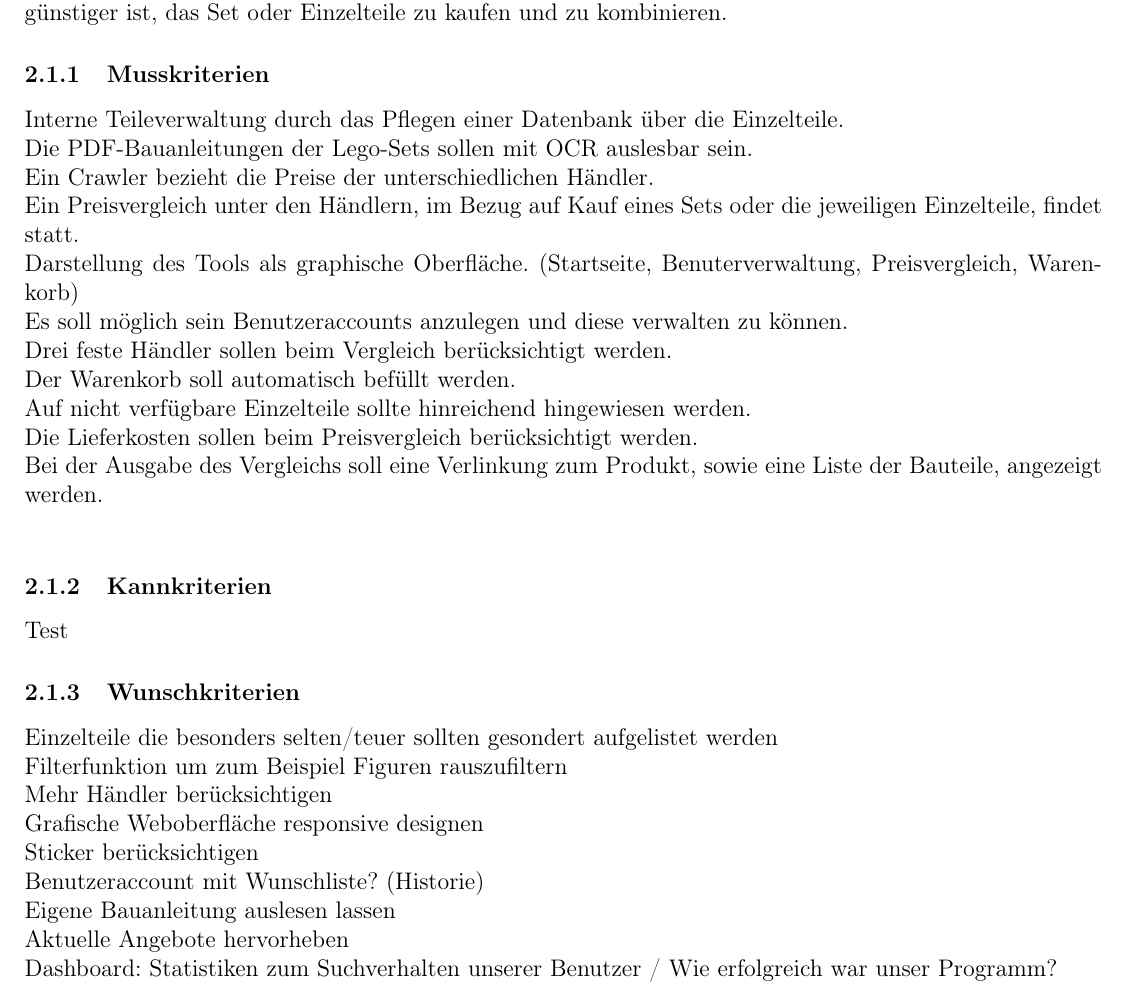
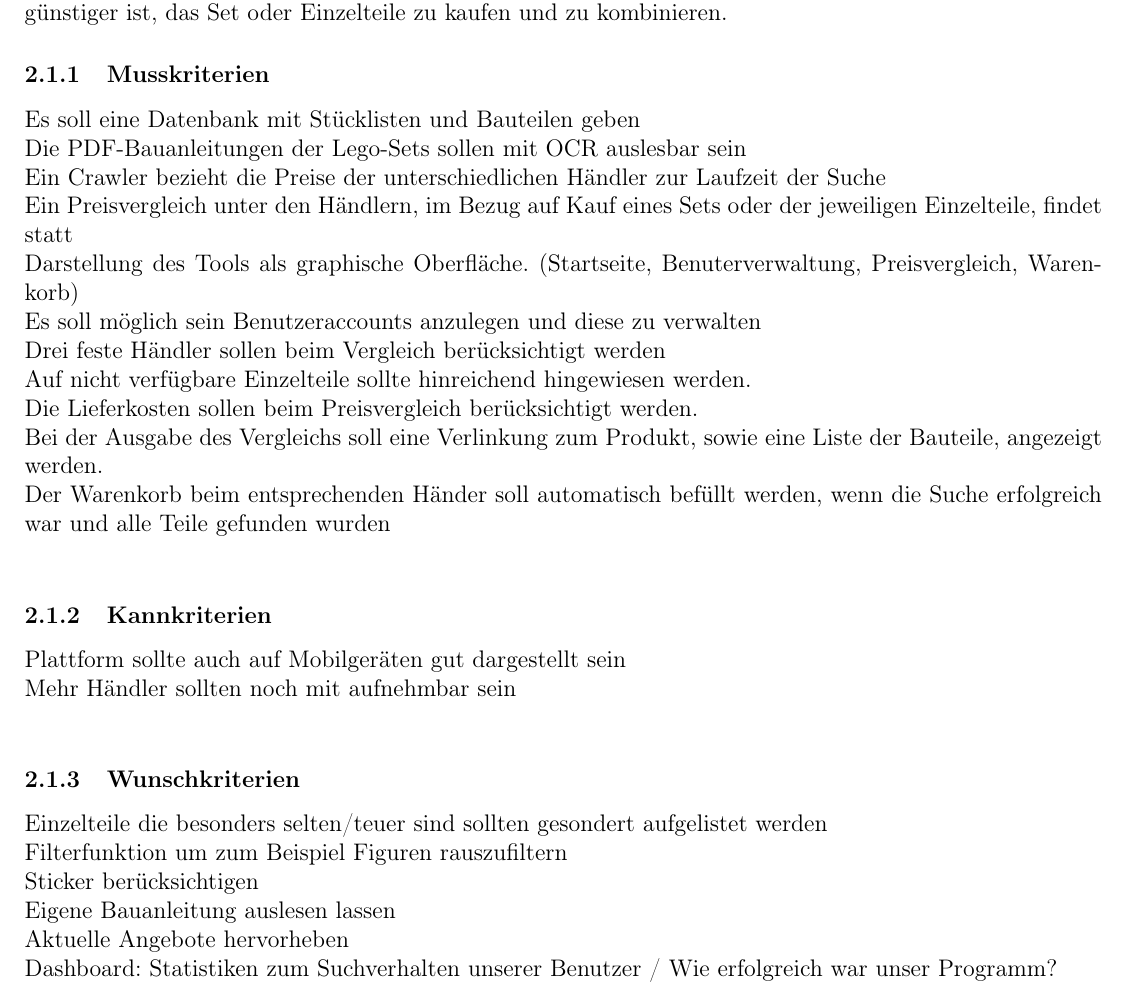
Before and after one commit to TimTurowski/LEGO-GCT, a LaTeX document (documents/hauptdatei.tex, which reads documents/pflichtenheft.tex): part of page 6 of 12, cut so that both start at the same text. Compiled offline with pdfLaTeX.

Commit message:
Bugfixes, Kriterien verbessert

```diff
--- a/documents/pflichtenheft.tex
+++ b/documents/pflichtenheft.tex
@@ -4,28 +4,26 @@ Heutzutage günstig Lego-Sets zu erwerben kann auf mehreren Ebenen ein wohlüber
 Das Ziel des Projekts ist genau diese Fragestellungen, durch die Entwicklung eines Tools zur Ermittlung der günstigsten Anbieter, zu beantworten. Das Tool soll dabei auch in der Lage sein, abzuwägen, ob es günstiger ist, das Set oder Einzelteile zu kaufen und zu kombinieren.
 
 \subsubsection{Musskriterien}
-Interne Teileverwaltung durch das Pflegen einer Datenbank über die Einzelteile. \newline
-Die PDF-Bauanleitungen der Lego-Sets sollen mit OCR auslesbar sein. \newline
-Ein Crawler bezieht die Preise der unterschiedlichen Händler. \newline
-Ein Preisvergleich unter den Händlern, im Bezug auf Kauf eines Sets oder die jeweiligen Einzelteile, findet statt. \newline
+Es soll eine Datenbank mit Stücklisten und Bauteilen geben \newline
+Die PDF-Bauanleitungen der Lego-Sets sollen mit OCR auslesbar sein \newline
+Ein Crawler bezieht die Preise der unterschiedlichen Händler zur Laufzeit der Suche \newline
+Ein Preisvergleich unter den Händlern, im Bezug auf Kauf eines Sets oder der jeweiligen Einzelteile, findet statt \newline
 Darstellung des Tools als graphische Oberfläche. (Startseite, Benuterverwaltung, Preisvergleich, Warenkorb) \newline
-Es soll möglich sein Benutzeraccounts anzulegen und diese verwalten zu können. \newline
-Drei feste Händler sollen beim Vergleich berücksichtigt werden. \newline
-Der Warenkorb soll automatisch befüllt werden. \newline
+Es soll möglich sein Benutzeraccounts anzulegen und diese zu verwalten \newline
+Drei feste Händler sollen beim Vergleich berücksichtigt werden \newline
 Auf nicht verfügbare Einzelteile sollte hinreichend hingewiesen werden. \newline
 Die Lieferkosten sollen beim Preisvergleich berücksichtigt werden. \newline
 Bei der Ausgabe des Vergleichs soll eine Verlinkung zum Produkt, sowie eine Liste der Bauteile, angezeigt werden. \newline
+Der Warenkorb beim entsprechenden Händer soll automatisch befüllt werden, wenn die Suche erfolgreich war und alle Teile gefunden wurden \newline
 
 \subsubsection{Kannkriterien}
-Test
+Plattform sollte auch auf Mobilgeräten gut dargestellt sein  \newline
+Mehr Händler sollten noch mit aufnehmbar sein  \newline
 
 \subsubsection{Wunschkriterien}
-Einzelteile die besonders selten/teuer sollten gesondert aufgelistet werden \newline
+Einzelteile die besonders selten/teuer sind sollten gesondert aufgelistet werden \newline
 Filterfunktion um zum Beispiel Figuren rauszufiltern \newline
-Mehr Händler berücksichtigen \newline
-Grafische Weboberfläche responsive designen \newline
 Sticker berücksichtigen \newline
-Benutzeraccount mit Wunschliste? (Historie) \newline
 Eigene Bauanleitung auslesen lassen \newline
 Aktuelle Angebote hervorheben \newline
 Dashboard: Statistiken zum Suchverhalten unserer Benutzer / Wie erfolgreich war unser Programm? \newline
```
Also changed, not shown: documents/pflichtenheft.tex (6 more changed lines), 2 other files.
